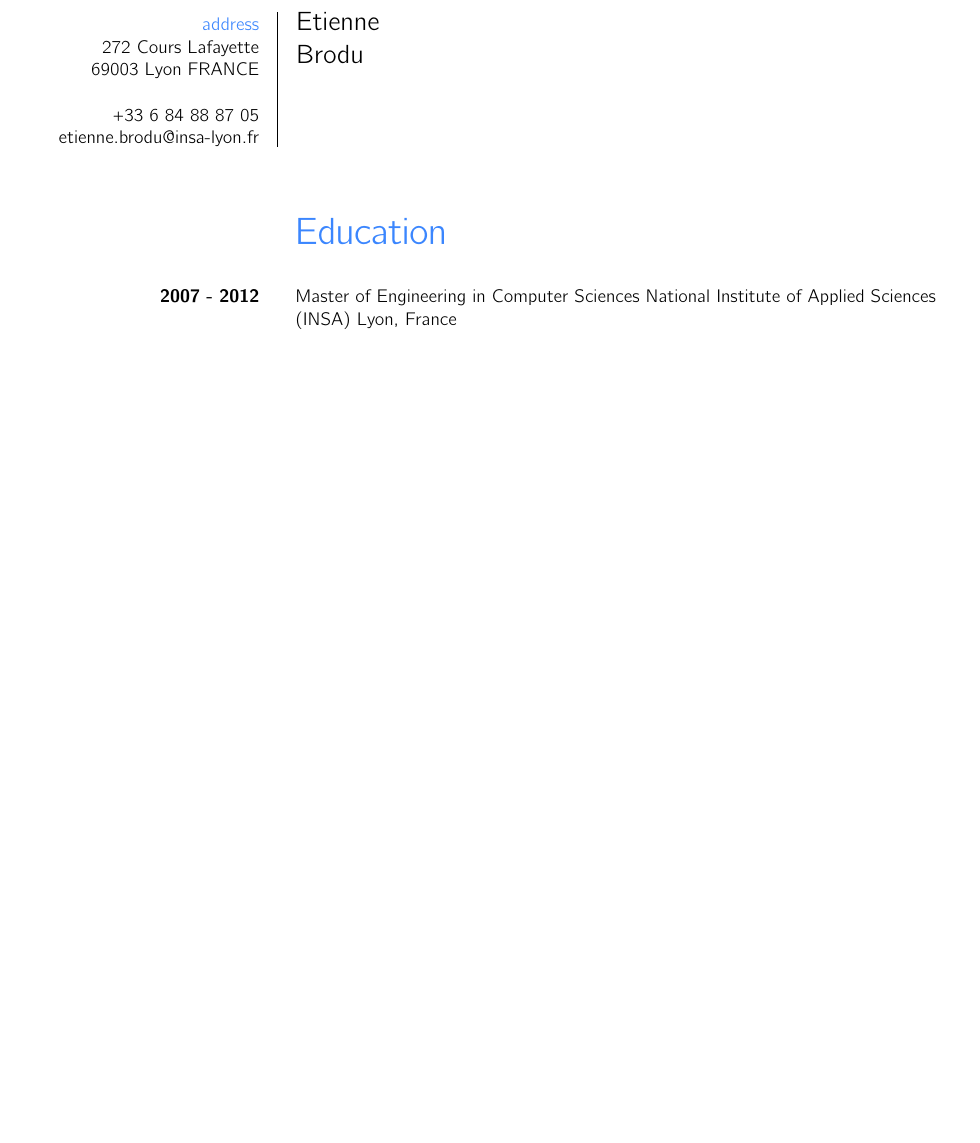
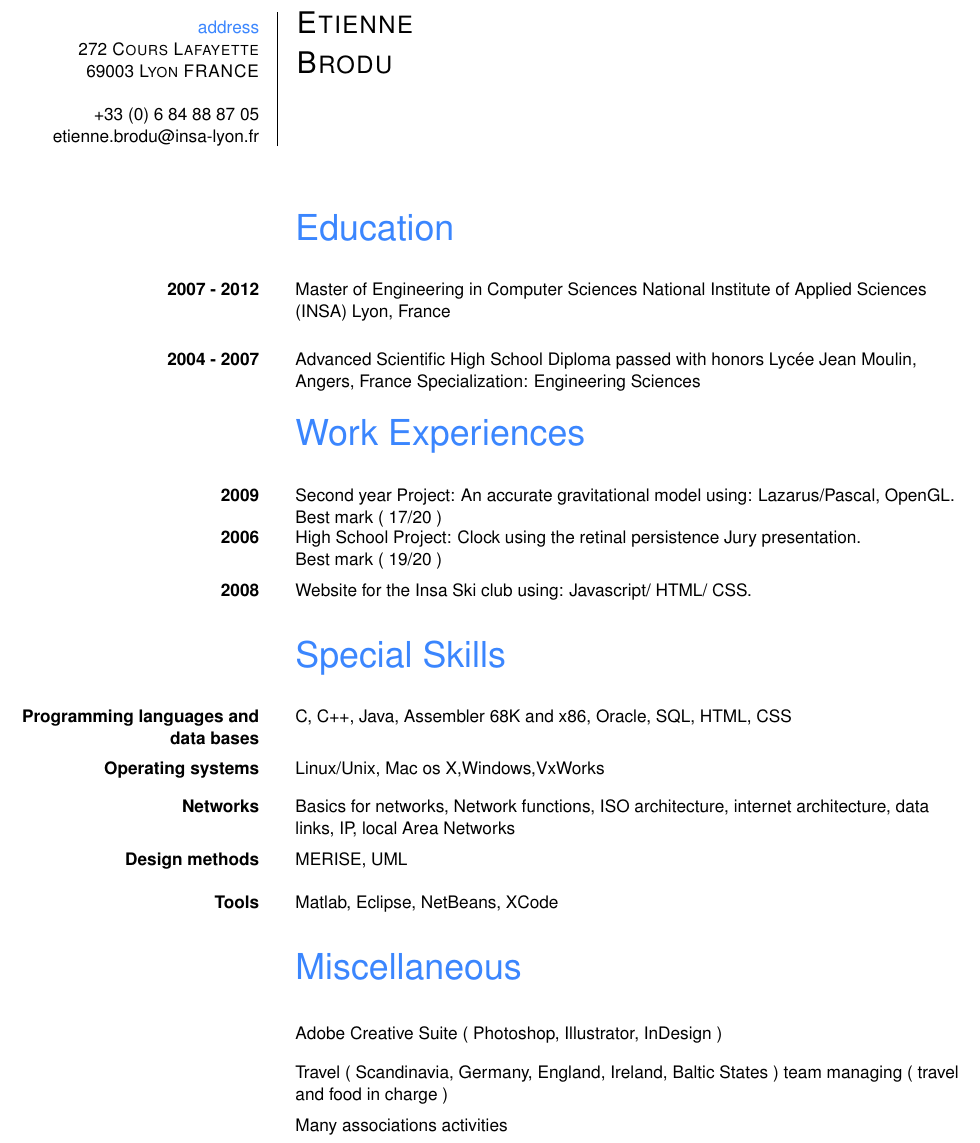
Before and after one commit to gravitezero/resume, a LaTeX CV (resume.tex): part of the page, cut so that both start at the same text, the shorter picture padded with empty space. Compiled offline with pdfLaTeX.

Commit message:
corrections

```diff
--- a/resume.tex
+++ b/resume.tex
@@ -59,13 +72,13 @@
 }
 
 \newcommand{\rltabvline}[2]{
-	\begin{tabular}{ p{5cm} @{\hspace{\tabVSpace}} | @{\hspace{\tabVSpace}} p{16cm} }
+	\begin{tabular}{ p{5cm} @{\hspace{\tabularVSpace}} | @{\hspace{\tabularVSpace}} p{16cm} }
 	\rmp{#1} & \lmp{#2}
 	\end{tabular}
 }
 
 \newcommand{\rltab}[2]{
-	\begin{tabular}{ p{5cm} @{\hspace{2\tabVSpace}} p{16cm} }
+	\begin{tabular}{ p{5cm} @{\hspace{2\tabularVSpace}} p{16cm} }
 	\rmp{#1} & \lmp{#2}
 	\end{tabular}
 }
@@ -88,28 +101,61 @@
 \renewcommand{\subsection}[2]{
 	\rltab{\textbf{#1}}{#2}\\
 }
+
+% ---------------------
+
 \begin{document}
 \pagestyle{empty}
-
-
 
 \header{
 		\mycolor{address} \\
 		272 \textsc{Cours Lafayette} \\
 		69003 \textsc{Lyon FRANCE}\\~\\
-		+33 6 84 88 87 05\\
+		+33 (0) 6 84 88 87 05\\
 		etienne.brodu@insa-lyon.fr
 	}
 	{
-		\Large{\textsc{Etienne}}\\
-		\Large{\textsc{Brodu}}
+		\LARGE{\textsc{Etienne}\\
+				\textsc{Brodu}}
 	}
 
 \section{Education}
 \subsection{2007 - 2012}
 			{Master of Engineering in Computer Sciences National Institute of Applied Sciences (INSA) Lyon, France}\\
 
+\subsection{2004 - 2007}
+			{Advanced Scientific High School Diploma passed with honors Lyc\'{e}e Jean Moulin, Angers, France Specialization: Engineering Sciences}
 
+\section{Work Experiences}
+\subsection{2009}
+			{Second year Project: An accurate gravitational model using: Lazarus/Pascal, OpenGL.\\ Best mark ( 17/20 )}
+\subsection{2006}
+			{High School Project: Clock using the retinal persistence Jury presentation.\\ Best mark ( 19/20 )}
 
+\subsection{2008}
+			{Website for the Insa Ski club using: Javascript/ HTML/ CSS.}
+
+\section{Special Skills}
+\subsection{Programming languages and data bases}
+			{C, C++, Java, Assembler 68K and x86, Oracle, SQL, HTML, CSS}
+
+\subsection{Operating systems}
+			{Linux/Unix, Mac os X,Windows,VxWorks}
+
+\subsection{Networks}
+			{Basics for networks, Network functions, ISO architecture, internet architecture, data links, IP, local Area Networks}
+
+\subsection{Design methods}
+			{MERISE, UML}
+
+\subsection{Tools}
+			{Matlab, Eclipse, NetBeans, XCode}
+
+\section{Miscellaneous}
+\subsection{}{Adobe Creative Suite ( Photoshop, Illustrator, InDesign )}
+
+\subsection{}{Travel ( Scandinavia, Germany, England, Ireland, Baltic States ) team managing ( travel and food in charge )}
+
+\subsection{}{Many associations activities}
 
 \end{document}
```
Also changed, not shown: resume.pdf, resume.tex (39 more changed lines).
